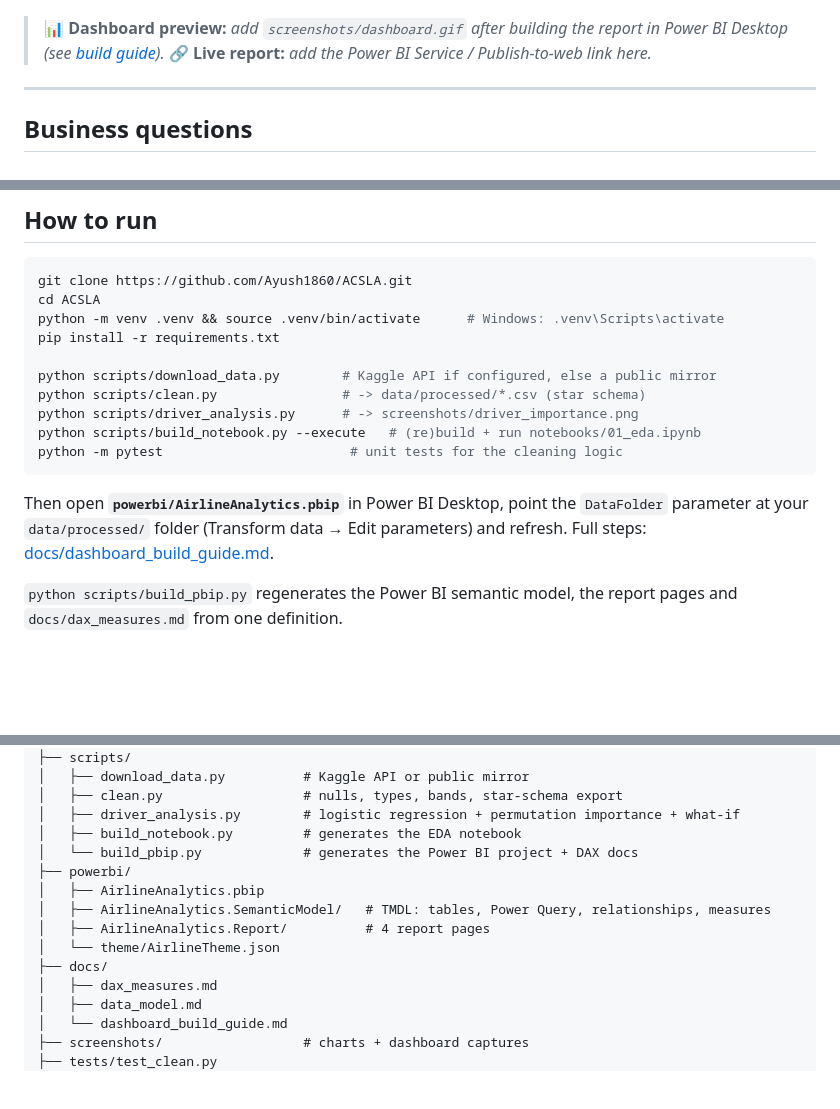
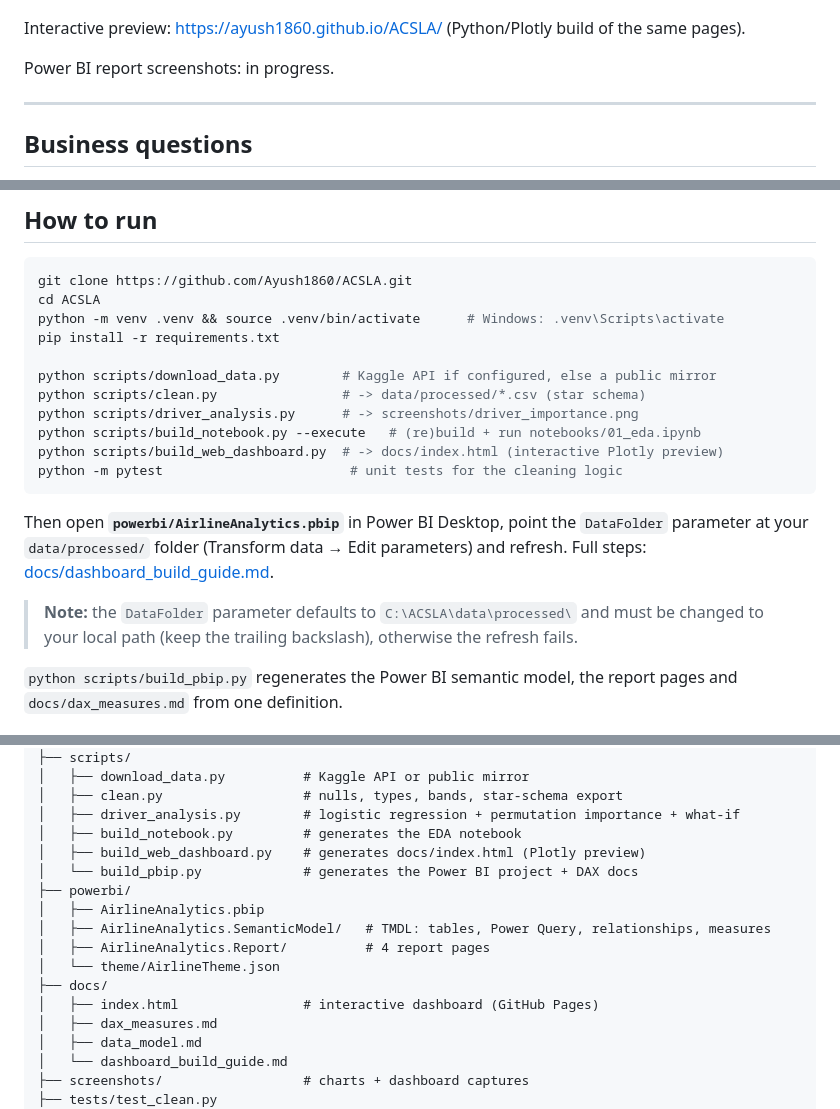
Before and after one commit to Ayush1860/ACSLA, a Markdown page: README.md, 3 parts joined by grey strips. GitHub-like rendering; blank space fills up the shorter version.

Commit message:
README: link interactive preview and document DataFolder default
- Replace the dashboard/live-report placeholders with the GitHub Pages
  preview link and a note that Power BI screenshots are in progress
- Note that the DataFolder parameter defaults to C:\ACSLA\data\processed\
  and must be changed to a local path
- List build_web_dashboard.py and docs/index.html in run steps and tree

````diff
--- a/README.md
+++ b/README.md
@@ -6,8 +6,9 @@ star-schema semantic model.
 
 ![What drives passenger satisfaction](screenshots/driver_importance.png)
 
-> 📊 **Dashboard preview:** *add `screenshots/dashboard.gif` after building the report in Power BI Desktop (see [build guide](docs/dashboard_build_guide.md)).*
-> 🔗 **Live report:** *add the Power BI Service / Publish-to-web link here.*
+Interactive preview: https://ayush1860.github.io/ACSLA/ (Python/Plotly build of the same pages).
+
+Power BI report screenshots: in progress.
 
 ---
 
@@ -166,12 +167,16 @@ python scripts/download_data.py        # Kaggle API if configured, else a public
 python scripts/clean.py                # -> data/processed/*.csv (star schema)
 python scripts/driver_analysis.py      # -> screenshots/driver_importance.png
 python scripts/build_notebook.py --execute   # (re)build + run notebooks/01_eda.ipynb
+python scripts/build_web_dashboard.py  # -> docs/index.html (interactive Plotly preview)
 python -m pytest                        # unit tests for the cleaning logic
 ```
 
 Then open **`powerbi/AirlineAnalytics.pbip`** in Power BI Desktop, point the `DataFolder`
 parameter at your `data/processed/` folder (Transform data → Edit parameters) and refresh.
 Full steps: [docs/dashboard_build_guide.md](docs/dashboard_build_guide.md).
+
+> **Note:** the `DataFolder` parameter defaults to `C:\ACSLA\data\processed\` and must be
+> changed to your local path (keep the trailing backslash), otherwise the refresh fails.
 
 `python scripts/build_pbip.py` regenerates the Power BI semantic model, the report pages and
 `docs/dax_measures.md` from one definition.
@@ -190,6 +195,7 @@ ACSLA/
 │   ├── clean.py                  # nulls, types, bands, star-schema export
 │   ├── driver_analysis.py        # logistic regression + permutation importance + what-if
 │   ├── build_notebook.py         # generates the EDA notebook
+│   ├── build_web_dashboard.py    # generates docs/index.html (Plotly preview)
 │   └── build_pbip.py             # generates the Power BI project + DAX docs
 ├── powerbi/
 │   ├── AirlineAnalytics.pbip
@@ -197,6 +203,7 @@ ACSLA/
 │   ├── AirlineAnalytics.Report/          # 4 report pages
 │   └── theme/AirlineTheme.json
 ├── docs/
+│   ├── index.html                # interactive dashboard (GitHub Pages)
 │   ├── dax_measures.md
 │   ├── data_model.md
 │   └── dashboard_build_guide.md
````
